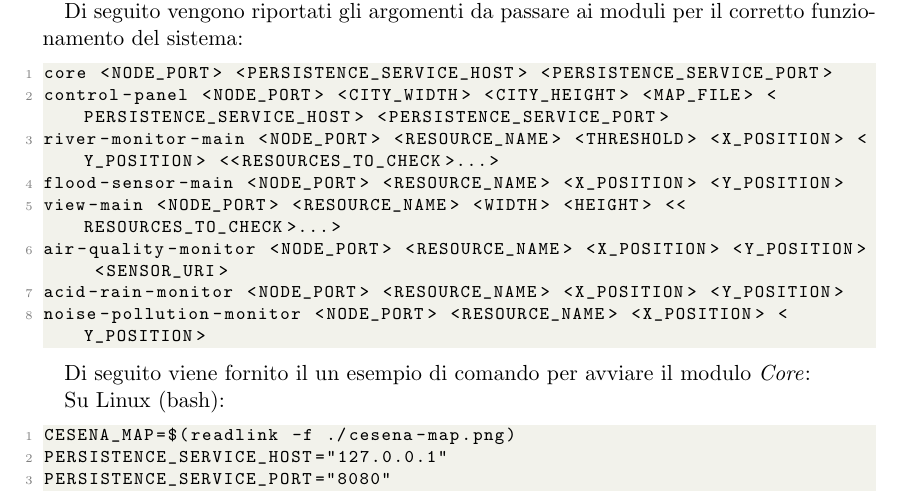
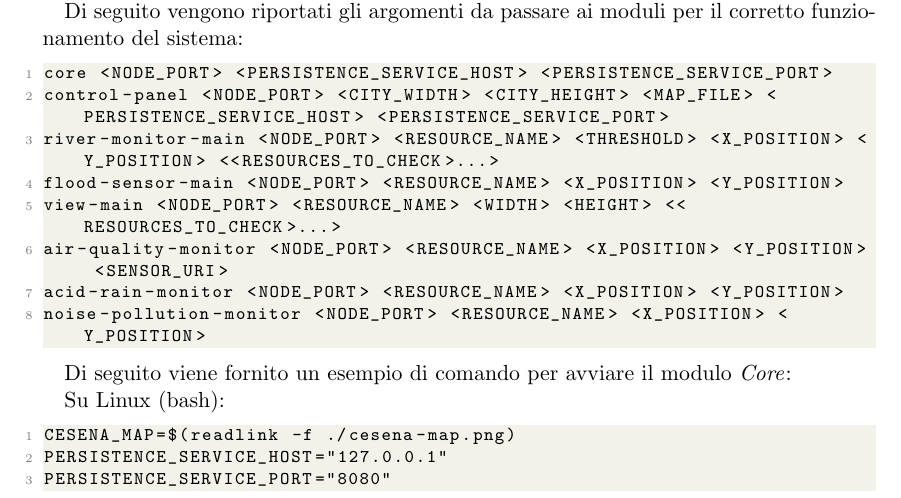
Before and after one commit to FilippoVissani/CityTwin-report, a LaTeX paper (distributed-systems/report_distributed-systems.tex): part of page 32 of 39, cut so that both start at the same text. Compiled offline with pdfLaTeX.

Commit message:
fix: fix typo

```diff
--- a/distributed-systems/report_distributed-systems.tex
+++ b/distributed-systems/report_distributed-systems.tex
@@ -859,7 +859,7 @@ acid-rain-monitor <NODE_PORT> <RESOURCE_NAME> <X_POSITION> <Y_POSITION>
 noise-pollution-monitor <NODE_PORT> <RESOURCE_NAME> <X_POSITION> <Y_POSITION>
 \end{lstlisting}
 
-Di seguito viene fornito il un esempio di comando per avviare il modulo \textit{Core}:
+Di seguito viene fornito un esempio di comando per avviare il modulo \textit{Core}:
 
 Su Linux (bash):
 \begin{lstlisting}
```
